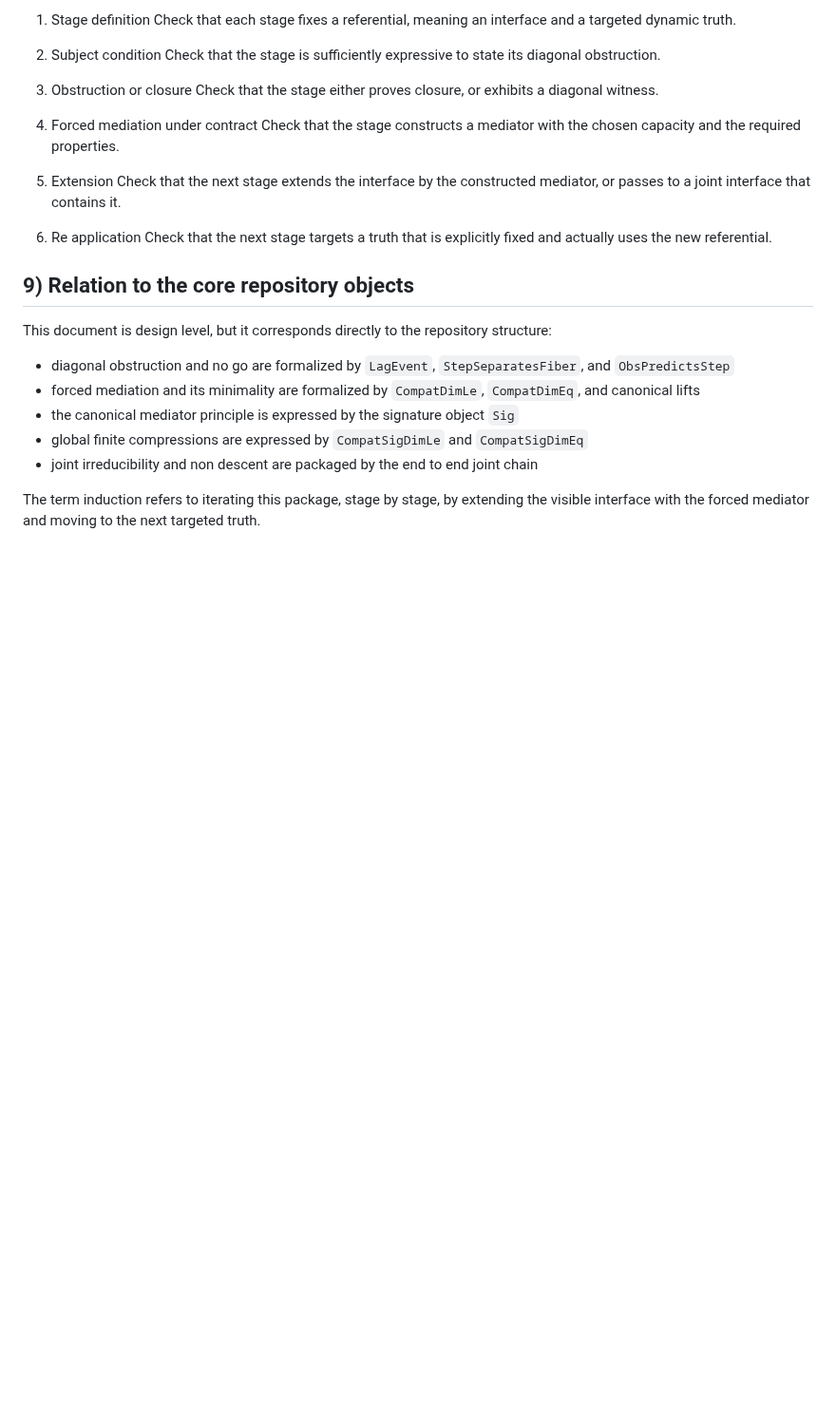
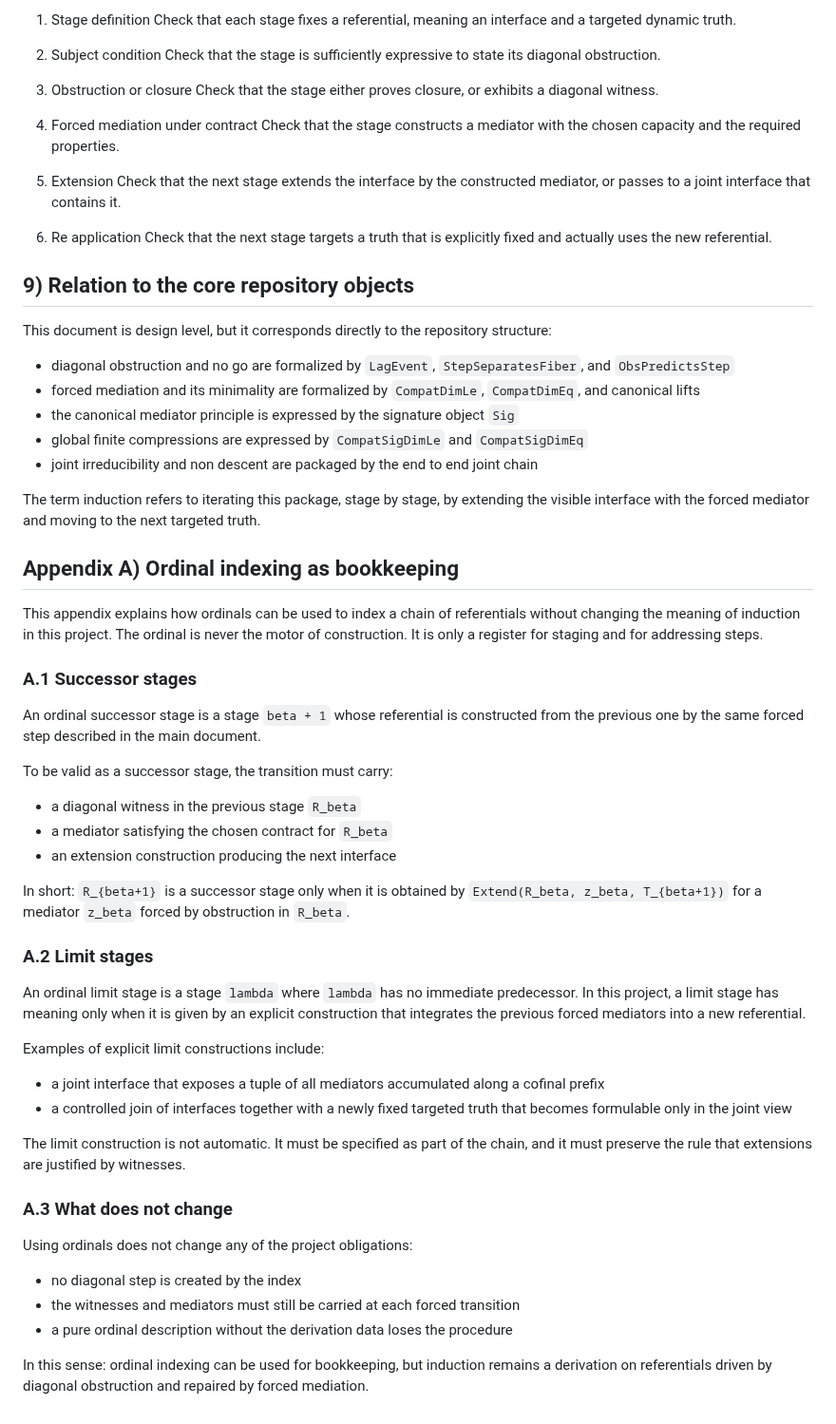
Before and after one commit to JohnDoe-collab-stack/forU2read, a Markdown page: Private_notes/INDUCTION.md, the part around the change. Shown at 95% size. Drawn GitHub-style; blank space fills up the shorter version.

Commit message:
Add ordinal bookkeeping note for referential induction

```diff
--- a/Private_notes/INDUCTION.md
+++ b/Private_notes/INDUCTION.md
@@ -167,3 +167,43 @@ This document is design level, but it corresponds directly to the repository str
 - joint irreducibility and non descent are packaged by the end to end joint chain
 
 The term induction refers to iterating this package, stage by stage, by extending the visible interface with the forced mediator and moving to the next targeted truth.
+
+## Appendix A) Ordinal indexing as bookkeeping
+
+This appendix explains how ordinals can be used to index a chain of referentials without changing the meaning of induction in this project.
+The ordinal is never the motor of construction.
+It is only a register for staging and for addressing steps.
+
+### A.1 Successor stages
+
+An ordinal successor stage is a stage `beta + 1` whose referential is constructed from the previous one by the same forced step described in the main document.
+
+To be valid as a successor stage, the transition must carry:
+- a diagonal witness in the previous stage `R_beta`
+- a mediator satisfying the chosen contract for `R_beta`
+- an extension construction producing the next interface
+
+In short:
+`R_{beta+1}` is a successor stage only when it is obtained by `Extend(R_beta, z_beta, T_{beta+1})` for a mediator `z_beta` forced by obstruction in `R_beta`.
+
+### A.2 Limit stages
+
+An ordinal limit stage is a stage `lambda` where `lambda` has no immediate predecessor.
+In this project, a limit stage has meaning only when it is given by an explicit construction that integrates the previous forced mediators into a new referential.
+
+Examples of explicit limit constructions include:
+- a joint interface that exposes a tuple of all mediators accumulated along a cofinal prefix
+- a controlled join of interfaces together with a newly fixed targeted truth that becomes formulable only in the joint view
+
+The limit construction is not automatic.
+It must be specified as part of the chain, and it must preserve the rule that extensions are justified by witnesses.
+
+### A.3 What does not change
+
+Using ordinals does not change any of the project obligations:
+- no diagonal step is created by the index
+- the witnesses and mediators must still be carried at each forced transition
+- a pure ordinal description without the derivation data loses the procedure
+
+In this sense:
+ordinal indexing can be used for bookkeeping, but induction remains a derivation on referentials driven by diagonal obstruction and repaired by forced mediation.
```
Also changed, not shown: Private_notes/TO_checkFOR_ORDINALS.md (added, +62 -0 lines).
